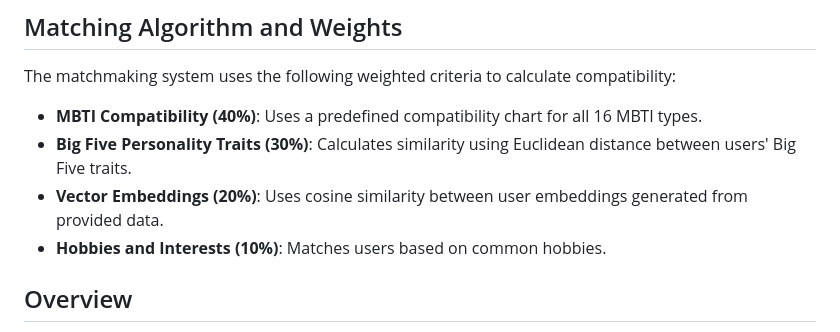
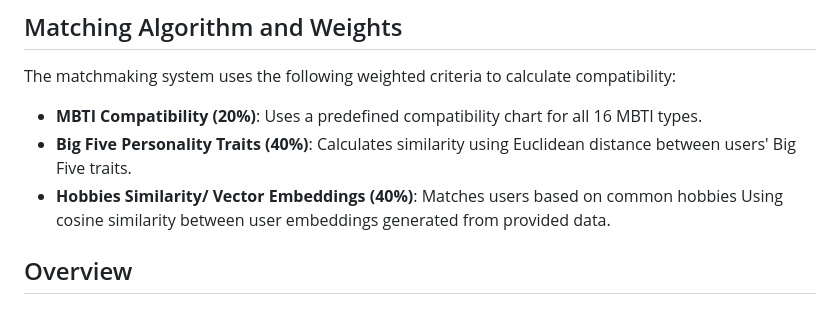
Before and after one commit to AthsaraFernando/Dating-app-prototype, a Markdown page: README.md, the part around the change. Rendered like a GitHub page.

Commit message:
Athsara readme update

```diff
--- a/README.md
+++ b/README.md
@@ -8,10 +8,9 @@ The Dating App Prototype is a proof-of-concept matchmaking system that uses pers
 
 The matchmaking system uses the following weighted criteria to calculate compatibility:
 
-- **MBTI Compatibility (40%)**: Uses a predefined compatibility chart for all 16 MBTI types.
-- **Big Five Personality Traits (30%)**: Calculates similarity using Euclidean distance between users' Big Five traits.
-- **Vector Embeddings (20%)**: Uses cosine similarity between user embeddings generated from provided data.
-- **Hobbies and Interests (10%)**: Matches users based on common hobbies.
+- **MBTI Compatibility (20%)**: Uses a predefined compatibility chart for all 16 MBTI types.
+- **Big Five Personality Traits (40%)**: Calculates similarity using Euclidean distance between users' Big Five traits.
+- **Hobbies Similarity/ Vector Embeddings (40%)**: Matches users based on common hobbies Using cosine similarity between user embeddings generated from provided data.
 
 ## Overview
 
```
